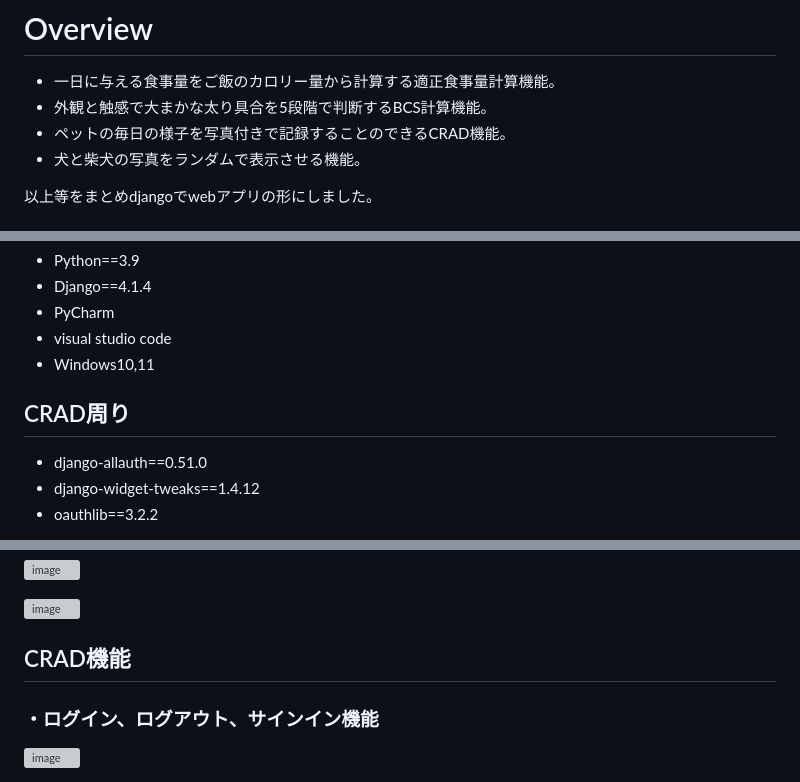
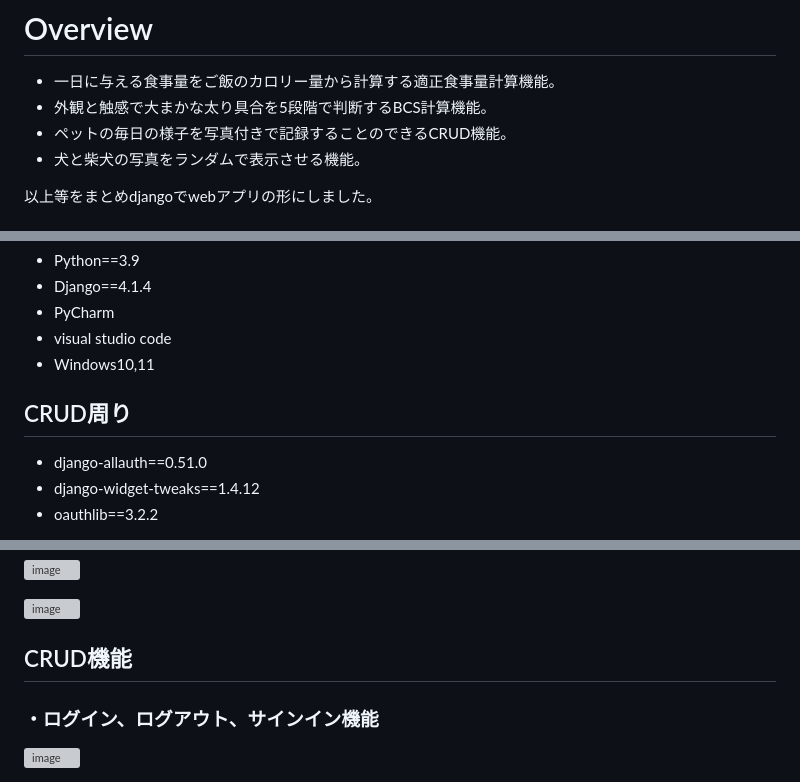
Before and after one commit to aohana-AO/inuneko2, a Markdown page: README.md, 3 parts joined by grey strips. Rendered like a GitHub page; grey boxes are pictures that could not be loaded.

Commit message:
CRADをCRUDに変更

```diff
--- a/README.md
+++ b/README.md
@@ -28,7 +28,7 @@
 
 - 一日に与える食事量をご飯のカロリー量から計算する適正食事量計算機能。
 - 外観と触感で大まかな太り具合を5段階で判断するBCS計算機能。
-- ペットの毎日の様子を写真付きで記録することのできるCRAD機能。
+- ペットの毎日の様子を写真付きで記録することのできるCRUD機能。
 - 犬と柴犬の写真をランダムで表示させる機能。
 
 以上等をまとめdjangoでwebアプリの形にしました。
@@ -49,7 +49,7 @@ https://inunekohealth.up.railway.app/
 - visual studio code
 - Windows10,11
 
-## CRAD周り
+## CRUD周り
 - django-allauth==0.51.0
 - django-widget-tweaks==1.4.12
 - oauthlib==3.2.2
@@ -104,7 +104,7 @@ https://inunekohealth.up.railway.app/
 
 
 
-## CRAD機能
+## CRUD機能
 ### ・ログイン、ログアウト、サインイン機能
 ![image](https://user-images.githubusercontent.com/84378453/214191796-dff2d262-6c99-4b82-9366-1b3e4393f62e.png)
 
```
